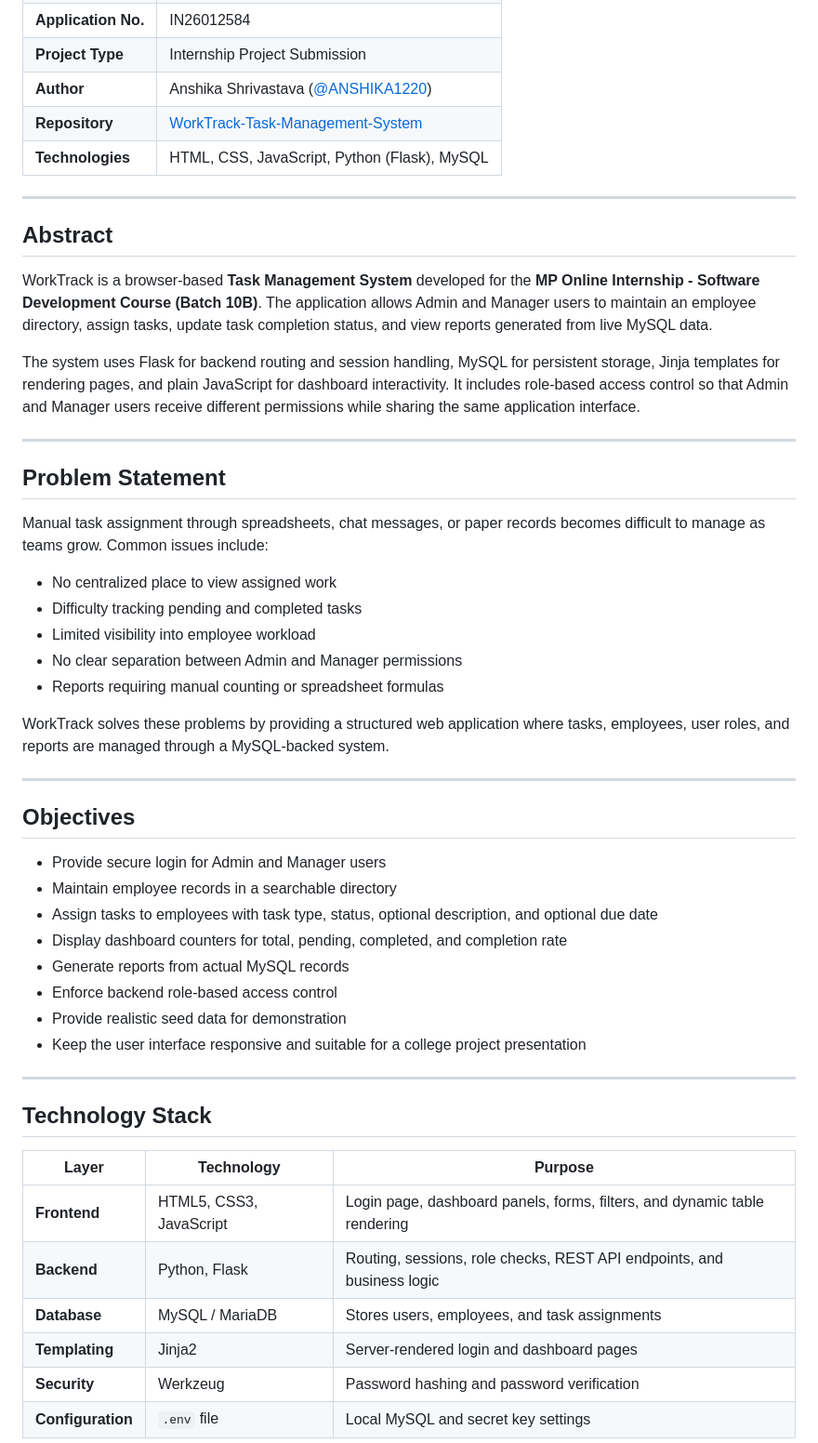
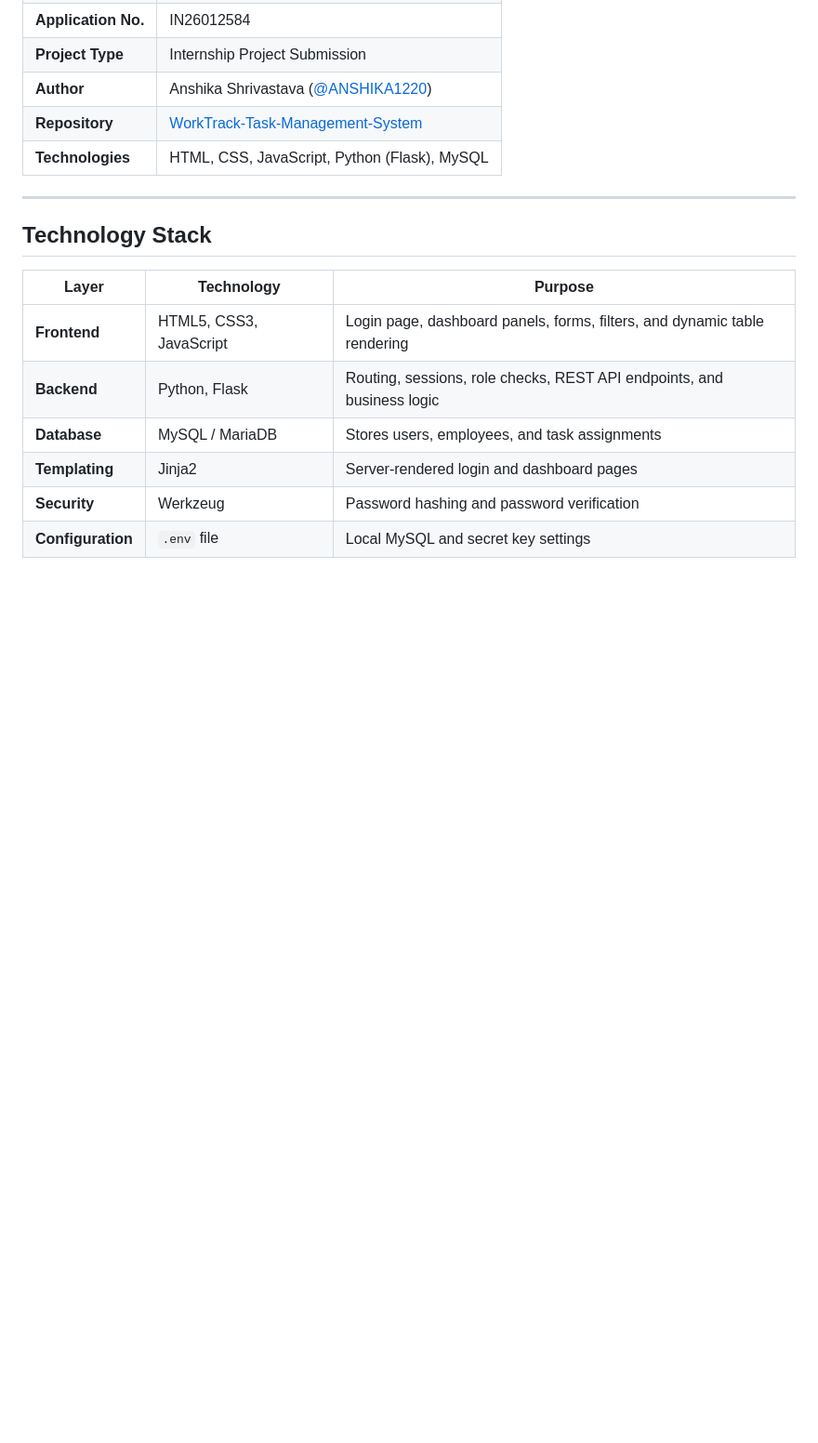
Before and after one commit to ANSHIKA1220/WorkTrack-Task-Management-System, a Markdown page: README.md, the part around one of its changes. Shown at 93% size. GitHub-like rendering; blank space fills up the shorter version.

Commit message:
Revise README by removing detailed sections
Removed sections on abstract, problem statement, objectives, how it works, future enhancements, and updated technology stack.

```diff
--- a/README.md
+++ b/README.md
@@ -11,41 +11,6 @@
 | **Author** | Anshika Shrivastava ([@ANSHIKA1220](https://github.com/ANSHIKA1220)) |
 | **Repository** | [WorkTrack-Task-Management-System](https://github.com/ANSHIKA1220/WorkTrack-Task-Management-System) |
 | **Technologies** | HTML, CSS, JavaScript, Python (Flask), MySQL |
-
----
-
-## Abstract
-
-WorkTrack is a browser-based **Task Management System** developed for the **MP Online Internship - Software Development Course (Batch 10B)**. The application allows Admin and Manager users to maintain an employee directory, assign tasks, update task completion status, and view reports generated from live MySQL data.
-
-The system uses Flask for backend routing and session handling, MySQL for persistent storage, Jinja templates for rendering pages, and plain JavaScript for dashboard interactivity. It includes role-based access control so that Admin and Manager users receive different permissions while sharing the same application interface.
-
----
-
-## Problem Statement
-
-Manual task assignment through spreadsheets, chat messages, or paper records becomes difficult to manage as teams grow. Common issues include:
-
-- No centralized place to view assigned work
-- Difficulty tracking pending and completed tasks
-- Limited visibility into employee workload
-- No clear separation between Admin and Manager permissions
-- Reports requiring manual counting or spreadsheet formulas
-
-WorkTrack solves these problems by providing a structured web application where tasks, employees, user roles, and reports are managed through a MySQL-backed system.
-
----
-
-## Objectives
-
-- Provide secure login for Admin and Manager users
-- Maintain employee records in a searchable directory
-- Assign tasks to employees with task type, status, optional description, and optional due date
-- Display dashboard counters for total, pending, completed, and completion rate
-- Generate reports from actual MySQL records
-- Enforce backend role-based access control
-- Provide realistic seed data for demonstration
-- Keep the user interface responsive and suitable for a college project presentation
 
 ---
 
```
Also changed, not shown: other parts of README.md (+0 -32 lines).
